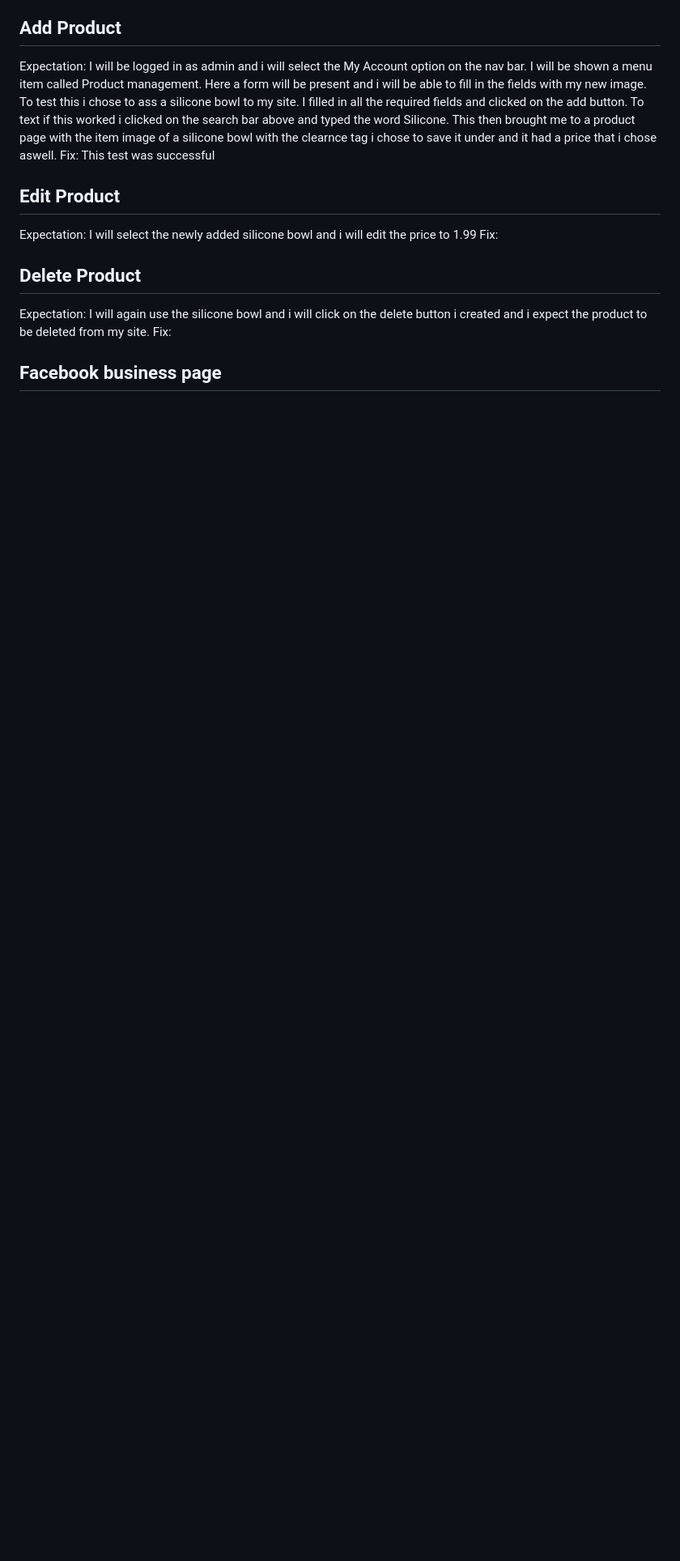
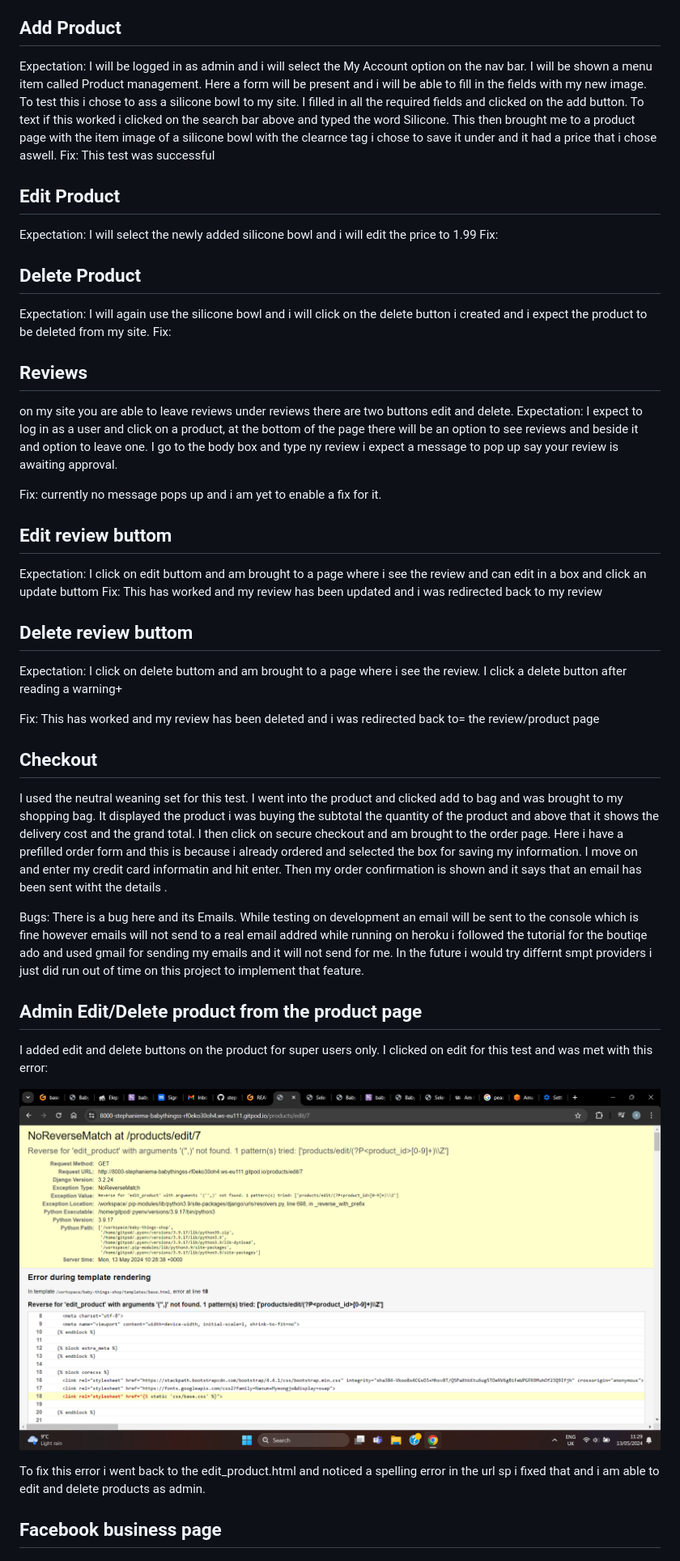
Before and after one commit to stephaniemaf/baby-things-shop, a Markdown page: README.md, the part around the change printed below. Shown: that part at 81% size. Drawn GitHub-style; pictures changed too: static/images/editprod.png (added); blank space fills up the shorter version.

```diff
--- a/README.md
+++ b/README.md
@@ -83,6 +83,33 @@ Fix:
 Expectation: I will again use the silicone bowl and i will click on the delete button i created and i expect the product to be deleted from my site.
 Fix:
 
+## Reviews
+on my site you are able to leave reviews under reviews there are two buttons edit and delete.
+Expectation: I expect to log in as a user and click on a product, at the bottom of the page there will be an option to see reviews and beside it and option to leave one. I go to the body box and type ny review i expect a message to pop up say your review is awaiting approval.
+
+Fix: currently no message pops up and i am yet to enable a fix for it.
+
+## Edit review buttom
+Expectation: I click on edit buttom and am brought to a page where i see the review and can edit in a box and click an update buttom
+Fix: This has worked and my review has been updated and i was redirected back to my review
+
+## Delete review buttom
+Expectation: I click on delete buttom and am brought to a page where i see the review. I click a delete button after reading a warning+
+
+Fix: This has worked and my review has been deleted and i was redirected back to= the review/product page
+
+## Checkout
+I used the neutral weaning set for this test. I went into the product and clicked add to bag and was brought to my shopping bag. It displayed the product i was buying the subtotal the quantity of the product and above that it shows the delivery cost and the grand total. I then click on secure checkout and am brought to the order page. Here i have a prefilled order form and this is because i already ordered and selected the box for saving my information. I move on and enter my credit card informatin and hit enter. Then my order confirmation is shown and it says that an email has been sent witht the details .
+
+Bugs: There is a bug here and its Emails. While testing on development an email will be sent to the console which is fine however emails will not send to a real email addred while running on heroku i followed the tutorial for the boutiqe ado and used gmail for sending my emails and it will not send for me. In the future i would try differnt smpt providers i just did run out of time on this project to implement that feature.
+
+## Admin Edit/Delete product from the product page
+
+I added edit and delete buttons on the product for super users only. I clicked on edit for this test and was met with this error:
+
+![editprod](static/images/editprod.png)
+
+To fix this error i went back to the edit_product.html and noticed a spelling error in the url sp i fixed that and i am able to edit and delete products as admin.
 ## Facebook business page
 [Facbook](https://www.facebook.com/profile.php?id=61557082624595)
 ![fbbus](static/images/fbbus.png)
```
Also changed, not shown: other parts of README.md (+9 -13 lines), static/images/moqup.png (added), static/images/moqup2.png (added), 13 other files.
